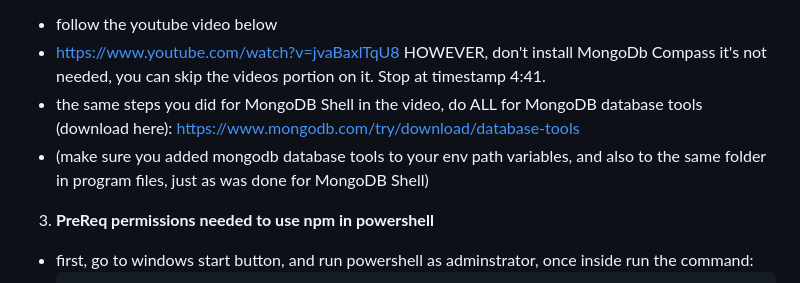
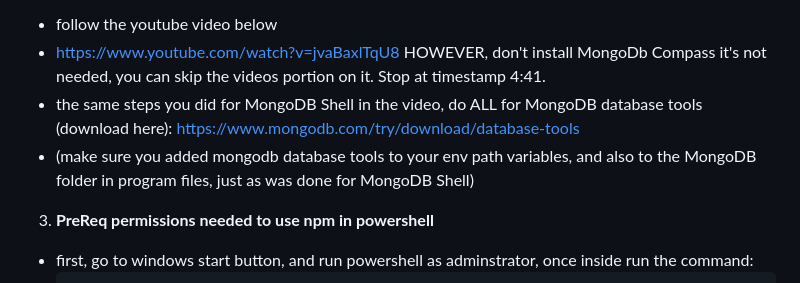
Before and after one commit to theonewhoPrints/AmazonProductCatalog, a Markdown page: README.md, the part around the change. Rendered like a GitHub page.

Commit message:
Update README with MongoDB tools path instructions
Clarified instructions for MongoDB database tools installation.

```diff
--- a/README.md
+++ b/README.md
@@ -84,7 +84,7 @@ If it isn't, update via https://nodejs.org/en/download
 - follow the youtube video below
 - https://www.youtube.com/watch?v=jvaBaxlTqU8 HOWEVER, don't install MongoDb Compass it's not needed, you can skip the videos portion on it. Stop at timestamp 4:41.
 - the same steps you did for MongoDB Shell in the video, do ALL for MongoDB database tools (download here): https://www.mongodb.com/try/download/database-tools
-- (make sure you added mongodb database tools to your env path variables, and also to the same folder in program files, just as was done for MongoDB Shell)
+- (make sure you added mongodb database tools to your env path variables, and also to the MongoDB folder in program files, just as was done for MongoDB Shell)
 
 3) **PreReq permissions needed to use npm in powershell**
 - first, go to windows start button, and run powershell as adminstrator, once inside run the command:
```
